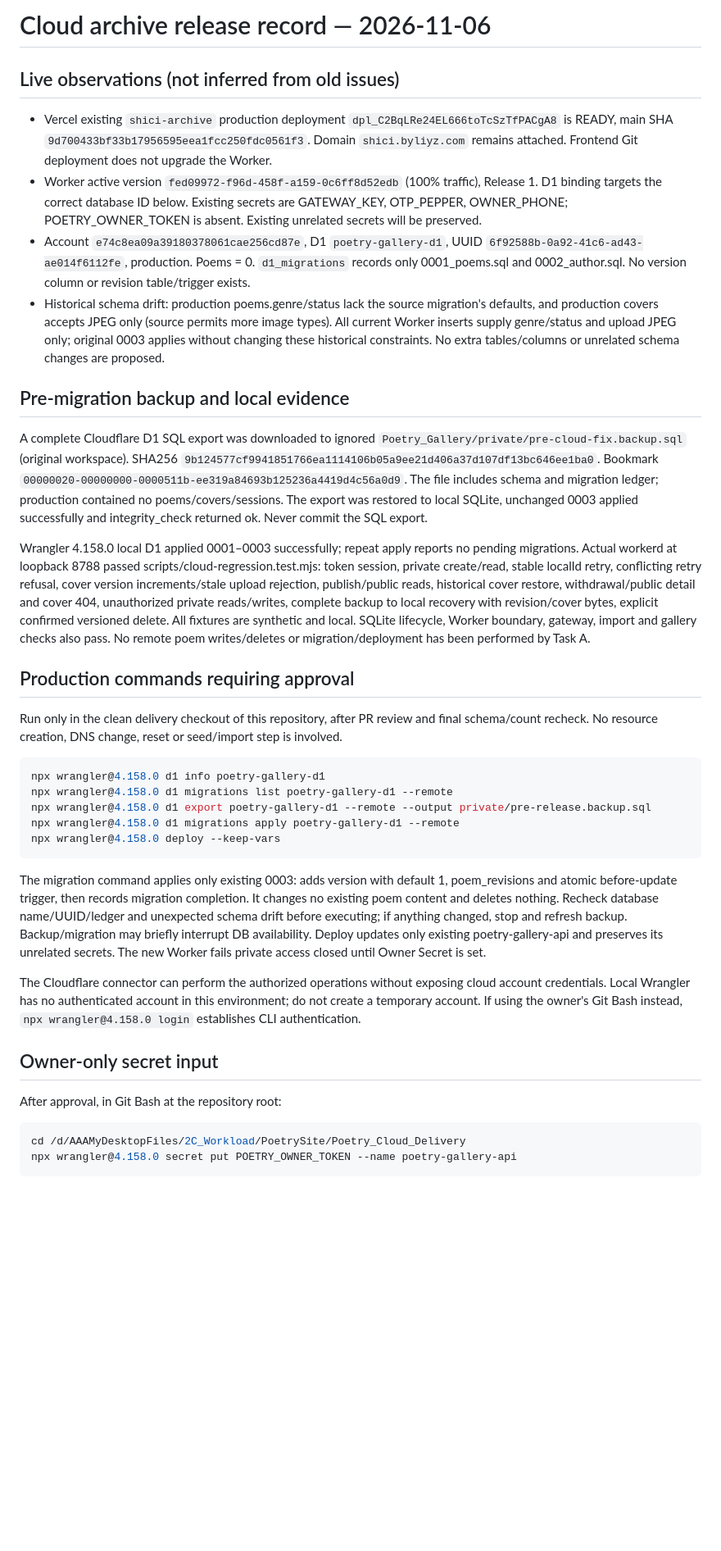
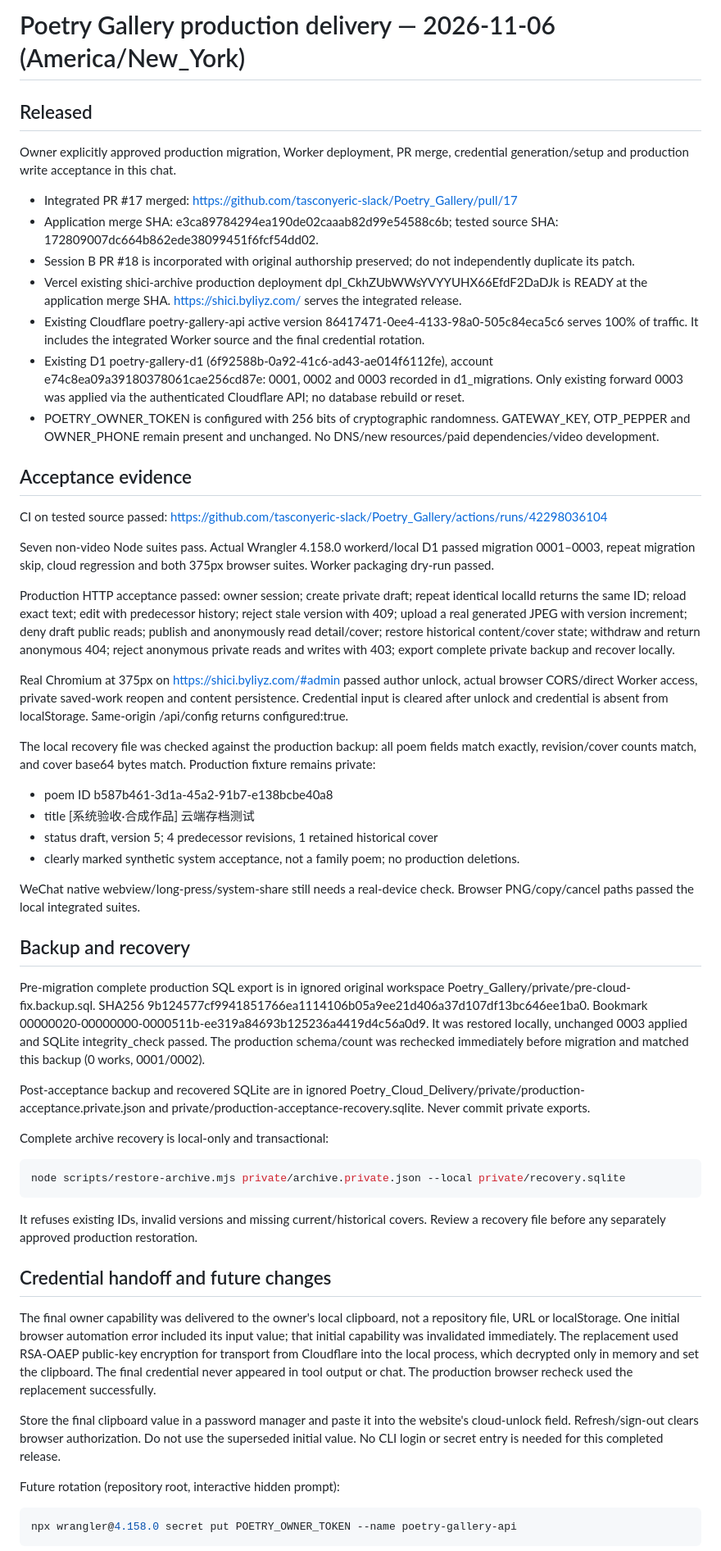
Before and after one commit to tasconyeric-slack/Poetry_Gallery, a Markdown page: docs/CLOUD_RELEASE.md, the part around one of its changes. Shown at 82% size. Rendered like a GitHub page; blank space fills up the shorter version.

Commit message:
docs: record approved production release and live archive acceptance

````diff
--- a/docs/CLOUD_RELEASE.md
+++ b/docs/CLOUD_RELEASE.md
@@ -1,39 +1,54 @@
-# Cloud archive release record — 2026-11-06
+# Poetry Gallery production delivery — 2026-11-06 (America/New_York)
 
-## Live observations (not inferred from old issues)
+## Released
 
-- Vercel existing `shici-archive` production deployment `dpl_C2BqLRe24EL666toTcSzTfPACgA8` is READY, main SHA `9d700433bf33b17956595eea1fcc250fdc0561f3`. Domain `shici.byliyz.com` remains attached. Frontend Git deployment does not upgrade the Worker.
-- Worker active version `fed09972-f96d-458f-a159-0c6ff8d52edb` (100% traffic), Release 1. D1 binding targets the correct database ID below. Existing secrets are GATEWAY_KEY, OTP_PEPPER, OWNER_PHONE; POETRY_OWNER_TOKEN is absent. Existing unrelated secrets will be preserved.
-- Account `e74c8ea09a39180378061cae256cd87e`, D1 `poetry-gallery-d1`, UUID `6f92588b-0a92-41c6-ad43-ae014f6112fe`, production. Poems = 0. `d1_migrations` records only 0001_poems.sql and 0002_author.sql. No version column or revision table/trigger exists.
-- Historical schema drift: production poems.genre/status lack the source migration's defaults, and production covers accepts JPEG only (source permits more image types). All current Worker inserts supply genre/status and upload JPEG only; original 0003 applies without changing these historical constraints. No extra tables/columns or unrelated schema changes are proposed.
+Owner explicitly approved production migration, Worker deployment, PR merge, credential generation/setup and production write acceptance in this chat.
 
-## Pre-migration backup and local evidence
+- Integrated PR #17 merged: https://github.com/tasconyeric-slack/Poetry_Gallery/pull/17
+- Application merge SHA: e3ca89784294ea190de02caaab82d99e54588c6b; tested source SHA: 172809007dc664b862ede38099451f6fcf54dd02.
+- Session B PR #18 is incorporated with original authorship preserved; do not independently duplicate its patch.
+- Vercel existing shici-archive production deployment dpl_CkhZUbWWsYVYYUHX66EfdF2DaDJk is READY at the application merge SHA. https://shici.byliyz.com/ serves the integrated release.
+- Existing Cloudflare poetry-gallery-api active version 86417471-0ee4-4133-98a0-505c84eca5c6 serves 100% of traffic. It includes the integrated Worker source and the final credential rotation.
+- Existing D1 poetry-gallery-d1 (6f92588b-0a92-41c6-ad43-ae014f6112fe), account e74c8ea09a39180378061cae256cd87e: 0001, 0002 and 0003 recorded in d1_migrations. Only existing forward 0003 was applied via the authenticated Cloudflare API; no database rebuild or reset.
+- POETRY_OWNER_TOKEN is configured with 256 bits of cryptographic randomness. GATEWAY_KEY, OTP_PEPPER and OWNER_PHONE remain present and unchanged. No DNS/new resources/paid dependencies/video development.
 
-A complete Cloudflare D1 SQL export was downloaded to ignored `Poetry_Gallery/private/pre-cloud-fix.backup.sql` (original workspace). SHA256 `9b124577cf9941851766ea1114106b05a9ee21d406a37d107df13bc646ee1ba0`. Bookmark `00000020-00000000-0000511b-ee319a84693b125236a4419d4c56a0d9`. The file includes schema and migration ledger; production contained no poems/covers/sessions. The export was restored to local SQLite, unchanged 0003 applied successfully and integrity_check returned ok. Never commit the SQL export.
+## Acceptance evidence
 
-Wrangler 4.158.0 local D1 applied 0001–0003 successfully; repeat apply reports no pending migrations. Actual workerd at loopback 8788 passed scripts/cloud-regression.test.mjs: token session, private create/read, stable localId retry, conflicting retry refusal, cover version increments/stale upload rejection, publish/public reads, historical cover restore, withdrawal/public detail and cover 404, unauthorized private reads/writes, complete backup to local recovery with revision/cover bytes, explicit confirmed versioned delete. All fixtures are synthetic and local. SQLite lifecycle, Worker boundary, gateway, import and gallery checks also pass. No remote poem writes/deletes or migration/deployment has been performed by Task A.
+CI on tested source passed: https://github.com/tasconyeric-slack/Poetry_Gallery/actions/runs/42298036104
 
-## Production commands requiring approval
+Seven non-video Node suites pass. Actual Wrangler 4.158.0 workerd/local D1 passed migration 0001–0003, repeat migration skip, cloud regression and both 375px browser suites. Worker packaging dry-run passed.
 
-Run only in the clean delivery checkout of this repository, after PR review and final schema/count recheck. No resource creation, DNS change, reset or seed/import step is involved.
+Production HTTP acceptance passed: owner session; create private draft; repeat identical localId returns the same ID; reload exact text; edit with predecessor history; reject stale version with 409; upload a real generated JPEG with version increment; deny draft public reads; publish and anonymously read detail/cover; restore historical content/cover state; withdraw and return anonymous 404; reject anonymous private reads and writes with 403; export complete private backup and recover locally.
 
+Real Chromium at 375px on https://shici.byliyz.com/#admin passed author unlock, actual browser CORS/direct Worker access, private saved-work reopen and content persistence. Credential input is cleared after unlock and credential is absent from localStorage. Same-origin /api/config returns configured:true.
+
+The local recovery file was checked against the production backup: all poem fields match exactly, revision/cover counts match, and cover base64 bytes match. Production fixture remains private:
+- poem ID b587b461-3d1a-45a2-91b7-e138bcbe40a8
+- title [系统验收·合成作品] 云端存档测试
+- status draft, version 5; 4 predecessor revisions, 1 retained historical cover
+- clearly marked synthetic system acceptance, not a family poem; no production deletions.
+
+WeChat native webview/long-press/system-share still needs a real-device check. Browser PNG/copy/cancel paths passed the local integrated suites.
+
+## Backup and recovery
+
+Pre-migration complete production SQL export is in ignored original workspace Poetry_Gallery/private/pre-cloud-fix.backup.sql. SHA256 9b124577cf9941851766ea1114106b05a9ee21d406a37d107df13bc646ee1ba0. Bookmark 00000020-00000000-0000511b-ee319a84693b125236a4419d4c56a0d9. It was restored locally, unchanged 0003 applied and SQLite integrity_check passed. The production schema/count was rechecked immediately before migration and matched this backup (0 works, 0001/0002).
+
+Post-acceptance backup and recovered SQLite are in ignored Poetry_Cloud_Delivery/private/production-acceptance.private.json and private/production-acceptance-recovery.sqlite. Never commit private exports.
+
+Complete archive recovery is local-only and transactional:
 ```bash
-npx wrangler@4.158.0 d1 info poetry-gallery-d1
-npx wrangler@4.158.0 d1 migrations list poetry-gallery-d1 --remote
-npx wrangler@4.158.0 d1 export poetry-gallery-d1 --remote --output private/pre-release.backup.sql
-npx wrangler@4.158.0 d1 migrations apply poetry-gallery-d1 --remote
-npx wrangler@4.158.0 deploy --keep-vars
+node scripts/restore-archive.mjs private/archive.private.json --local private/recovery.sqlite
 ```
+It refuses existing IDs, invalid versions and missing current/historical covers. Review a recovery file before any separately approved production restoration.
 
-The migration command applies only existing 0003: adds version with default 1, poem_revisions and atomic before-update trigger, then records migration completion. It changes no existing poem content and deletes nothing. Recheck database name/UUID/ledger and unexpected schema drift before executing; if anything changed, stop and refresh backup. Backup/migration may briefly interrupt DB availability. Deploy updates only existing poetry-gallery-api and preserves its unrelated secrets. The new Worker fails private access closed until Owner Secret is set.
+## Credential handoff and future changes
 
-The Cloudflare connector can perform the authorized operations without exposing cloud account credentials. Local Wrangler has no authenticated account in this environment; do not create a temporary account. If using the owner's Git Bash instead, `npx wrangler@4.158.0 login` establishes CLI authentication.
+The final owner capability was delivered to the owner's local clipboard, not a repository file, URL or localStorage. One initial browser automation error included its input value; that initial capability was invalidated immediately. The replacement used RSA-OAEP public-key encryption for transport from Cloudflare into the local process, which decrypted only in memory and set the clipboard. The final credential never appeared in tool output or chat. The production browser recheck used the replacement successfully.
 
-## Owner-only secret input
+Store the final clipboard value in a password manager and paste it into the website's cloud-unlock field. Refresh/sign-out clears browser authorization. Do not use the superseded initial value. No CLI login or secret entry is needed for this completed release.
 
-After approval, in Git Bash at the repository root:
-
+Future rotation (repository root, interactive hidden prompt):
 ```bash
-cd /d/AAAMyDesktopFiles/2C_Workload/PoetrySite/Poetry_Cloud_Delivery
 npx wrangler@4.158.0 secret put POETRY_OWNER_TOKEN --name poetry-gallery-api
 ```
````
Also changed, not shown: other parts of docs/CLOUD_RELEASE.md (+2 -15 lines).
